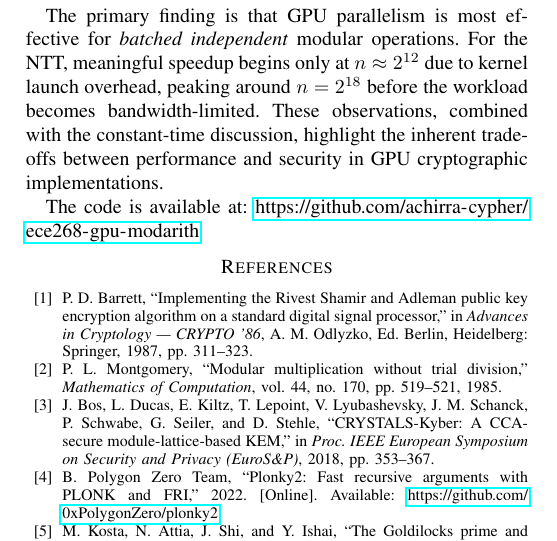
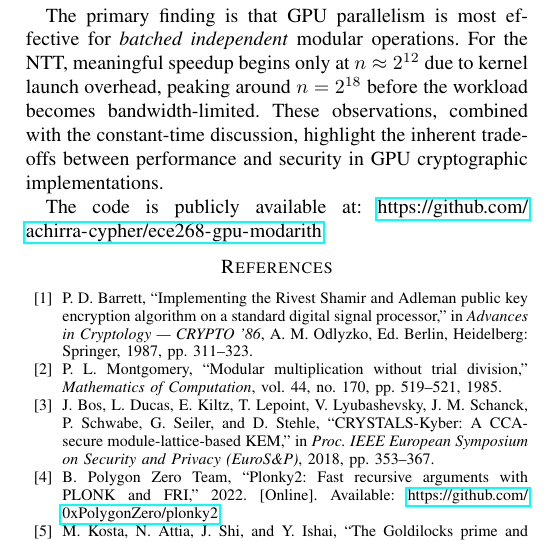
Before and after one commit to achirra-cipher/ece268-gpu-modarith, a LaTeX paper (report/report.tex): part of page 4 of 4, cut so that both start at the same text. Compiled offline with pdfLaTeX.

Commit message:
Fix report/slides URL to confirmed public GitHub repo

```diff
--- a/report/report.tex
+++ b/report/report.tex
@@ -387,7 +387,7 @@ launch overhead, peaking around $n = 2^{18}$ before the workload becomes bandwid
 observations, combined with the constant-time discussion, highlight the inherent trade-offs between
 performance and security in GPU cryptographic implementations.
 
-The code is available at: \url{https://github.com/achirra-cypher/ece268-gpu-modarith}
+The code is publicly available at: \url{https://github.com/achirra-cypher/ece268-gpu-modarith}
 
 \begin{thebibliography}{00}
 
```
Also changed, not shown: slides/slides.tex (+1 -1 lines).
